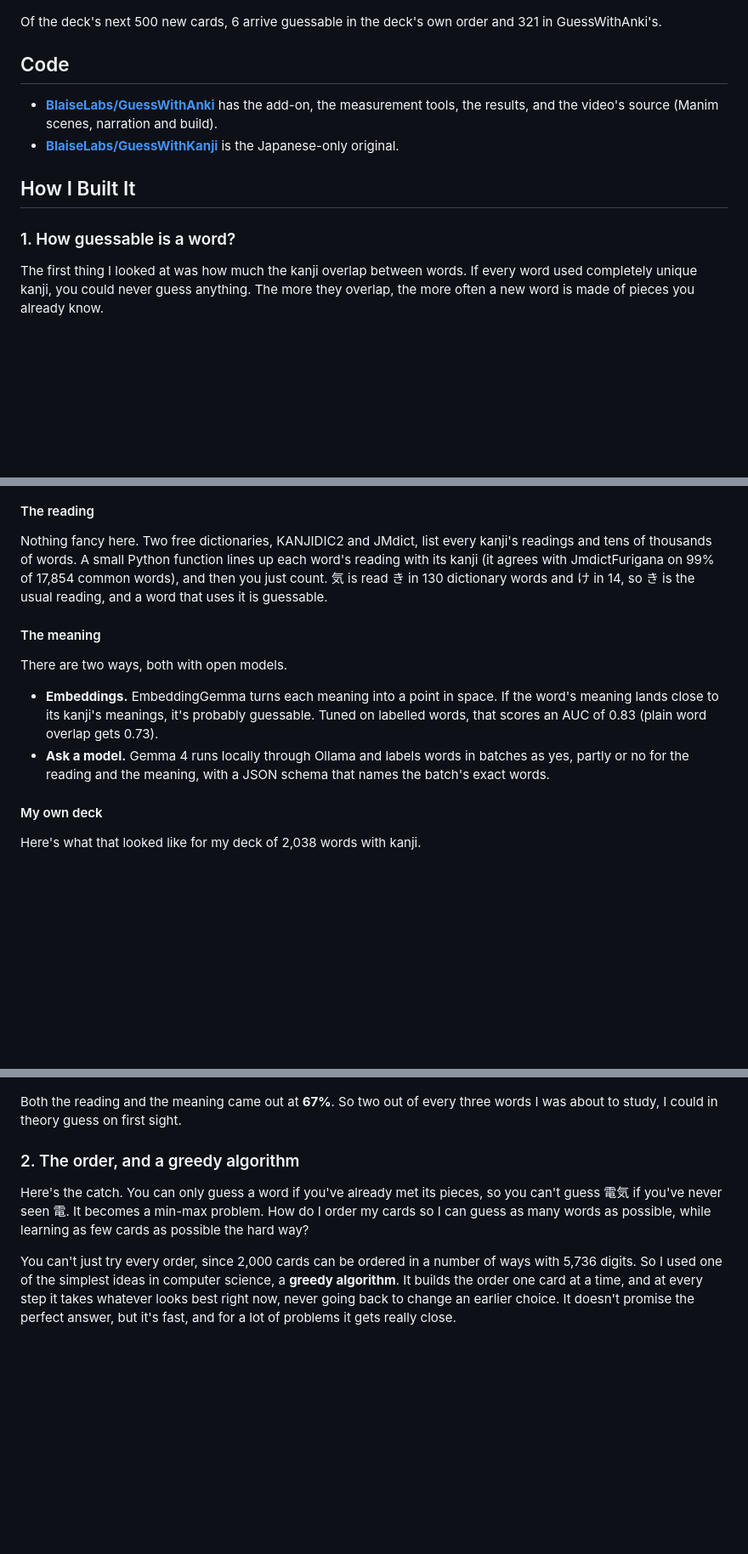
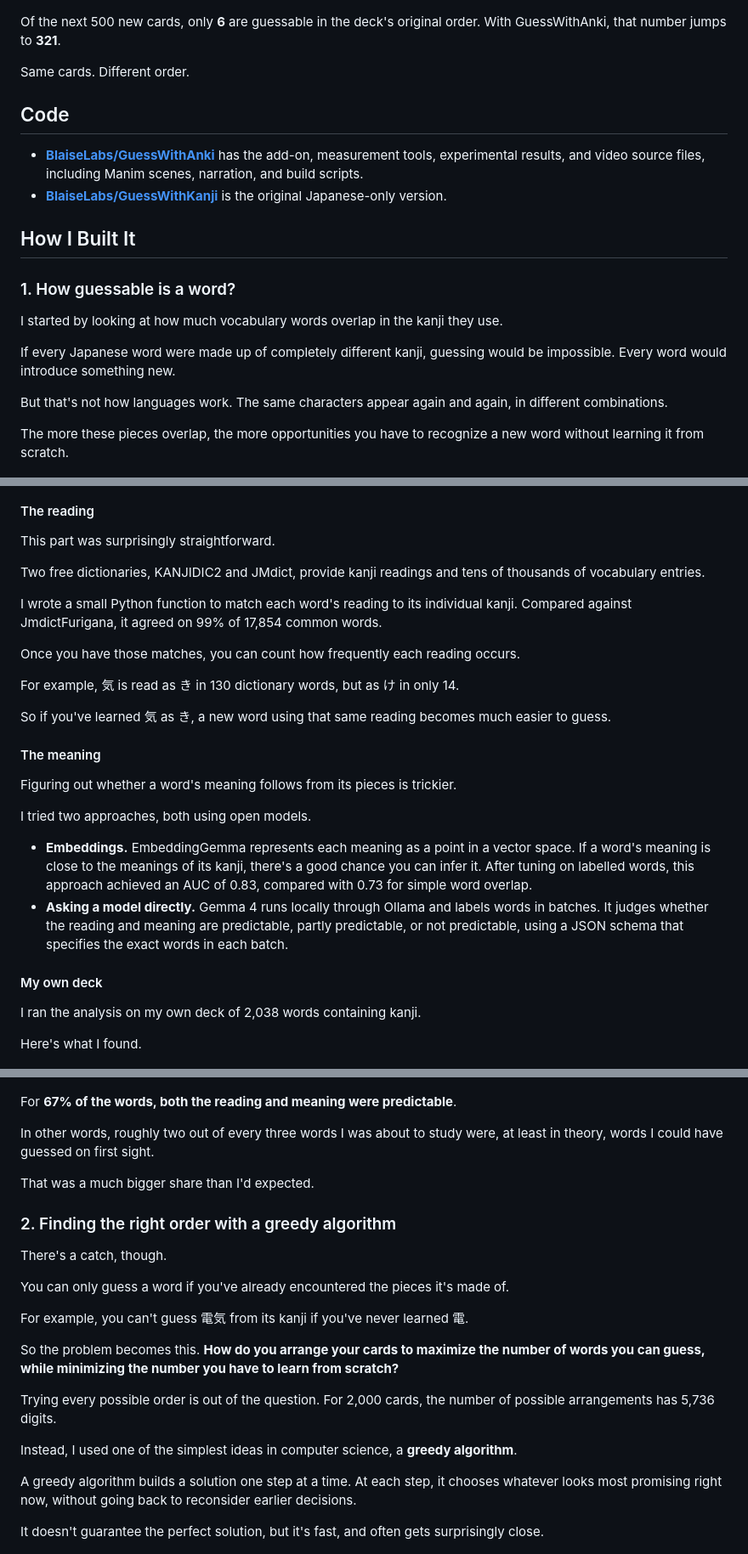
Before and after one commit to BlaiseLabs/GuessWithAnki, a Markdown page: docs/article/article.md, 3 parts joined by grey strips. Shown at 85% size. Drawn GitHub-style; blank space fills up the shorter version.

```diff
--- a/docs/article/article.md
+++ b/docs/article/article.md
@@ -42,45 +58,83 @@ The video at the top is the demo. It's the whole idea in about nine minutes, wit
 
 ![The GuessWithAnki dashboard on an HSK deck, guessable on arrival 6 → 321](https://raw.githubusercontent.com/BlaiseLabs/GuessWithAnki/main/docs/video/assets/dashboard_zh.png)
 
-Of the deck's next 500 new cards, 6 arrive guessable in the deck's own order and 321 in GuessWithAnki's.
+Of the next 500 new cards, only **6** are guessable in the deck's original order. With GuessWithAnki, that number jumps to **321**.
+
+Same cards. Different order.
 
 ## Code
 
-- **[BlaiseLabs/GuessWithAnki](https://github.com/BlaiseLabs/GuessWithAnki)** has the add-on, the measurement tools, the results, and the video's source (Manim scenes, narration and build).
-- **[BlaiseLabs/GuessWithKanji](https://github.com/BlaiseLabs/GuessWithKanji)** is the Japanese-only original.
+- **[BlaiseLabs/GuessWithAnki](https://github.com/BlaiseLabs/GuessWithAnki)** has the add-on, measurement tools, experimental results, and video source files, including Manim scenes, narration, and build scripts.
+- **[BlaiseLabs/GuessWithKanji](https://github.com/BlaiseLabs/GuessWithKanji)** is the original Japanese-only version.
 
 ## How I Built It
 
 ### 1. How guessable is a word?
 
-The first thing I looked at was how much the kanji overlap between words. If every word used completely unique kanji, you could never guess anything. The more they overlap, the more often a new word is made of pieces you already know.
+I started by looking at how much vocabulary words overlap in the kanji they use.
+
+If every Japanese word were made up of completely different kanji, guessing would be impossible. Every word would introduce something new.
+
+But that's not how languages work. The same characters appear again and again, in different combinations.
+
+The more these pieces overlap, the more opportunities you have to recognize a new word without learning it from scratch.
 
 ![A piece is a kanji plus the reading it has in that word](https://raw.githubusercontent.com/BlaiseLabs/GuessWithAnki/main/docs/article/pieces.png)
 
 #### The reading
 
-Nothing fancy here. Two free dictionaries, KANJIDIC2 and JMdict, list every kanji's readings and tens of thousands of words. A small Python function lines up each word's reading with its kanji (it agrees with JmdictFurigana on 99% of 17,854 common words), and then you just count. 気 is read き in 130 dictionary words and け in 14, so き is the usual reading, and a word that uses it is guessable.
+This part was surprisingly straightforward.
+
+Two free dictionaries, KANJIDIC2 and JMdict, provide kanji readings and tens of thousands of vocabulary entries.
+
+I wrote a small Python function to match each word's reading to its individual kanji. Compared against JmdictFurigana, it agreed on 99% of 17,854 common words.
+
+Once you have those matches, you can count how frequently each reading occurs.
+
+For example, 気 is read as き in 130 dictionary words, but as け in only 14.
+
+So if you've learned 気 as き, a new word using that same reading becomes much easier to guess.
 
 #### The meaning
 
-There are two ways, both with open models.
+Figuring out whether a word's meaning follows from its pieces is trickier.
 
-- **Embeddings.** EmbeddingGemma turns each meaning into a point in space. If the word's meaning lands close to its kanji's meanings, it's probably guessable. Tuned on labelled words, that scores an AUC of 0.83 (plain word overlap gets 0.73).
-- **Ask a model.** Gemma 4 runs locally through Ollama and labels words in batches as yes, partly or no for the reading and the meaning, with a JSON schema that names the batch's exact words.
+I tried two approaches, both using open models.
+
+- **Embeddings.** EmbeddingGemma represents each meaning as a point in a vector space. If a word's meaning is close to the meanings of its kanji, there's a good chance you can infer it. After tuning on labelled words, this approach achieved an AUC of 0.83, compared with 0.73 for simple word overlap.
+- **Asking a model directly.** Gemma 4 runs locally through Ollama and labels words in batches. It judges whether the reading and meaning are predictable, partly predictable, or not predictable, using a JSON schema that specifies the exact words in each batch.
 
 #### My own deck
 
-Here's what that looked like for my deck of 2,038 words with kanji.
+I ran the analysis on my own deck of 2,038 words containing kanji.
+
+Here's what I found.
 
 ![Reading 96%, meaning 69% (95% at least a hint), no clue 5%](https://raw.githubusercontent.com/BlaiseLabs/GuessWithAnki/main/docs/article/guessable_share.png)
 
-Both the reading and the meaning came out at **67%**. So two out of every three words I was about to study, I could in theory guess on first sight.
+For **67% of the words, both the reading and meaning were predictable**.
 
-### 2. The order, and a greedy algorithm
+In other words, roughly two out of every three words I was about to study were, at least in theory, words I could have guessed on first sight.
 
-Here's the catch. You can only guess a word if you've already met its pieces, so you can't guess 電気 if you've never seen 電. It becomes a min-max problem. How do I order my cards so I can guess as many words as possible, while learning as few cards as possible the hard way?
+That was a much bigger share than I'd expected.
 
-You can't just try every order, since 2,000 cards can be ordered in a number of ways with 5,736 digits. So I used one of the simplest ideas in computer science, a **greedy algorithm**. It builds the order one card at a time, and at every step it takes whatever looks best right now, never going back to change an earlier choice. It doesn't promise the perfect answer, but it's fast, and for a lot of problems it gets really close.
+### 2. Finding the right order with a greedy algorithm
+
+There's a catch, though.
+
+You can only guess a word if you've already encountered the pieces it's made of.
+
+For example, you can't guess 電気 from its kanji if you've never learned 電.
+
+So the problem becomes this. **How do you arrange your cards to maximize the number of words you can guess, while minimizing the number you have to learn from scratch?**
+
+Trying every possible order is out of the question. For 2,000 cards, the number of possible arrangements has 5,736 digits.
+
+Instead, I used one of the simplest ideas in computer science, a **greedy algorithm**.
+
+A greedy algorithm builds a solution one step at a time. At each step, it chooses whatever looks most promising right now, without going back to reconsider earlier decisions.
+
+It doesn't guarantee the perfect solution, but it's fast, and often gets surprisingly close.
 
 ![A greedy algorithm takes the best-looking branch at every step](https://raw.githubusercontent.com/BlaiseLabs/GuessWithAnki/main/docs/article/greedy_tree.png)
 
```
Also changed, not shown: other parts of docs/article/article.md (+175 -45 lines).
